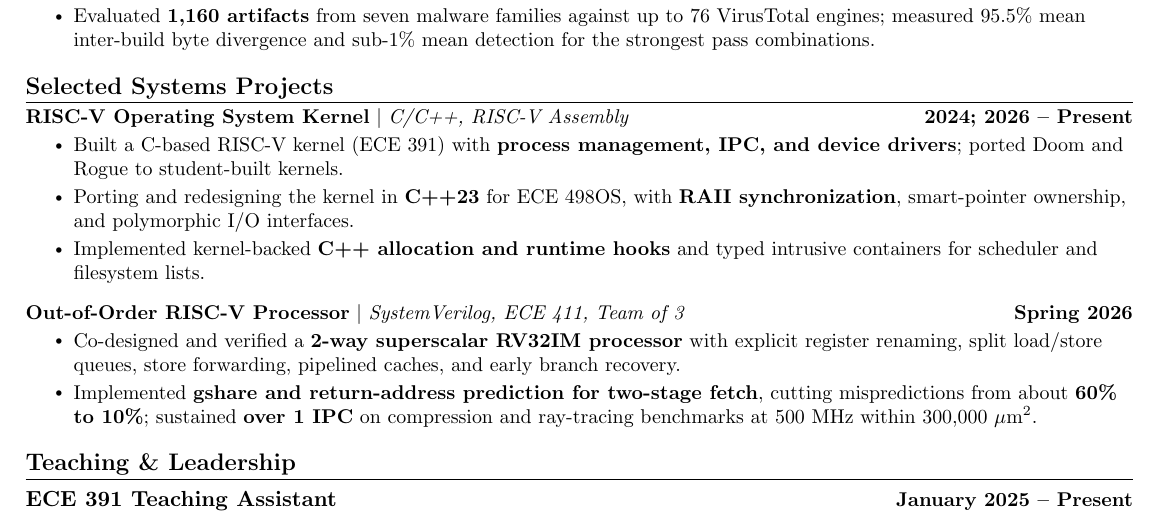
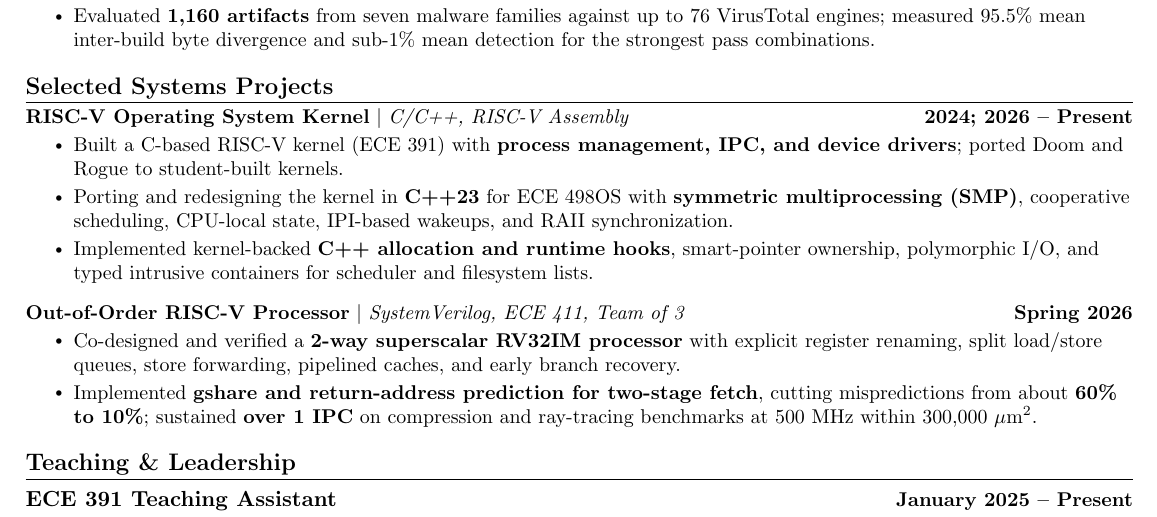
Before and after one commit to CBCicada/resume, a LaTeX CV (resume_systems.tex): part of the page, cut so that both start at the same text. Compiled offline with pdfLaTeX.

Commit message:
Highlight SMP kernel development in resume variants

```diff
--- a/resume_systems.tex
+++ b/resume_systems.tex
@@ -127,8 +127,8 @@
     {\textbf{RISC-V Operating System Kernel} $|$ \emph{C/C++, RISC-V Assembly}}{2024; 2026 -- Present}
   \resumeItemListStart
     \resumeItem{Built a C-based RISC-V kernel (ECE 391) with \textbf{process management, IPC, and device drivers}; ported Doom and Rogue to student-built kernels.}
-    \resumeItem{Porting and redesigning the kernel in \textbf{C++23} for ECE 498OS, with \textbf{RAII synchronization}, smart-pointer ownership, and polymorphic I/O interfaces.}
-    \resumeItem{Implemented kernel-backed \textbf{C++ allocation and runtime hooks} and typed intrusive containers for scheduler and filesystem lists.}
+    \resumeItem{Porting and redesigning the kernel in \textbf{C++23} for ECE 498OS with \textbf{symmetric multiprocessing (SMP)}, cooperative scheduling, CPU-local state, IPI-based wakeups, and RAII synchronization.}
+    \resumeItem{Implemented kernel-backed \textbf{C++ allocation and runtime hooks}, smart-pointer ownership, polymorphic I/O, and typed intrusive containers for scheduler and filesystem lists.}
   \resumeItemListEnd
   \resumeProjectHeading
     {\textbf{Out-of-Order RISC-V Processor} $|$ \emph{SystemVerilog, ECE 411, Team of 3}}{Spring 2026}
```
Also changed, not shown: resume_general.tex (+1 -1 lines), resume_security.tex (+1 -1 lines), resume_general.pdf, resume_security.pdf, resume_systems.pdf.
